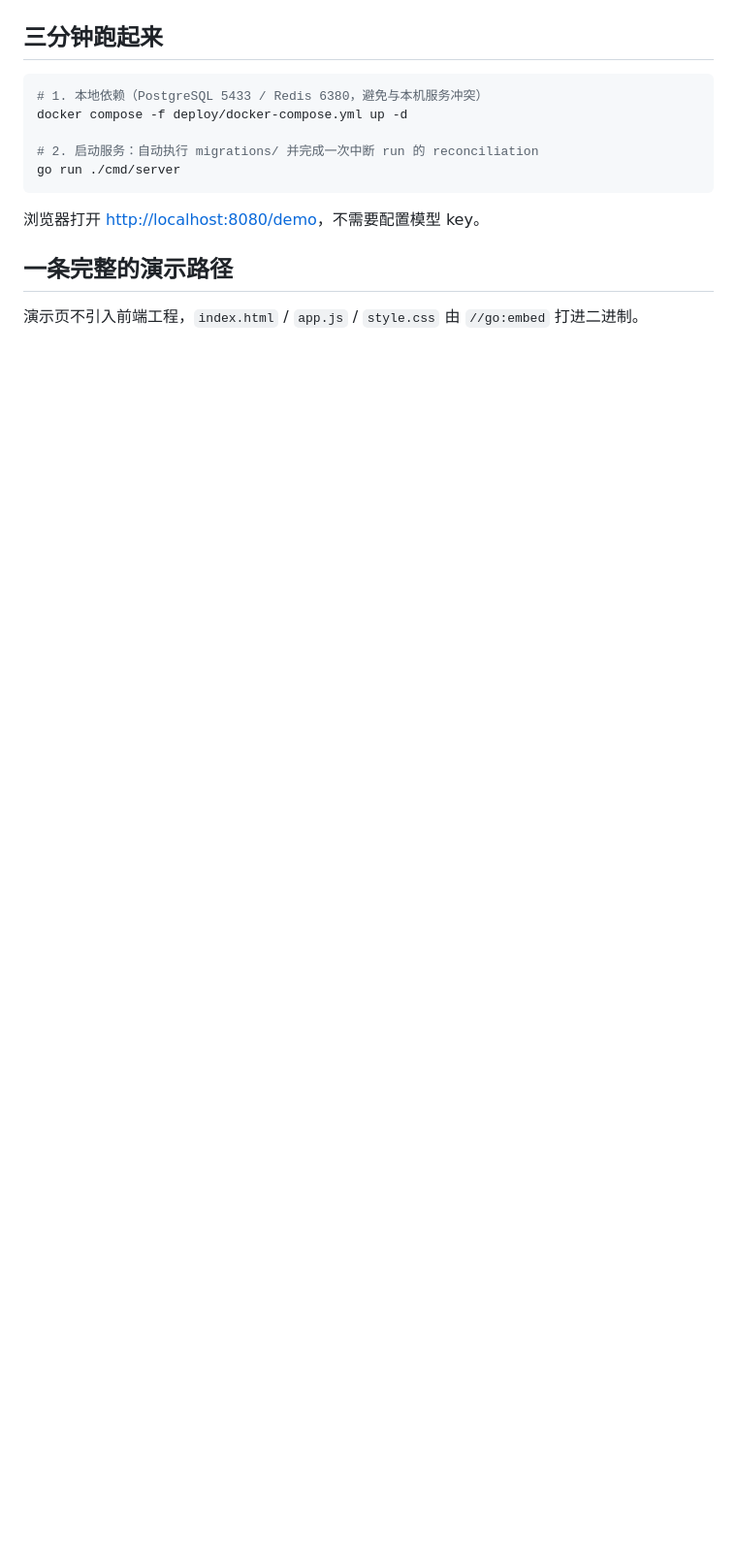
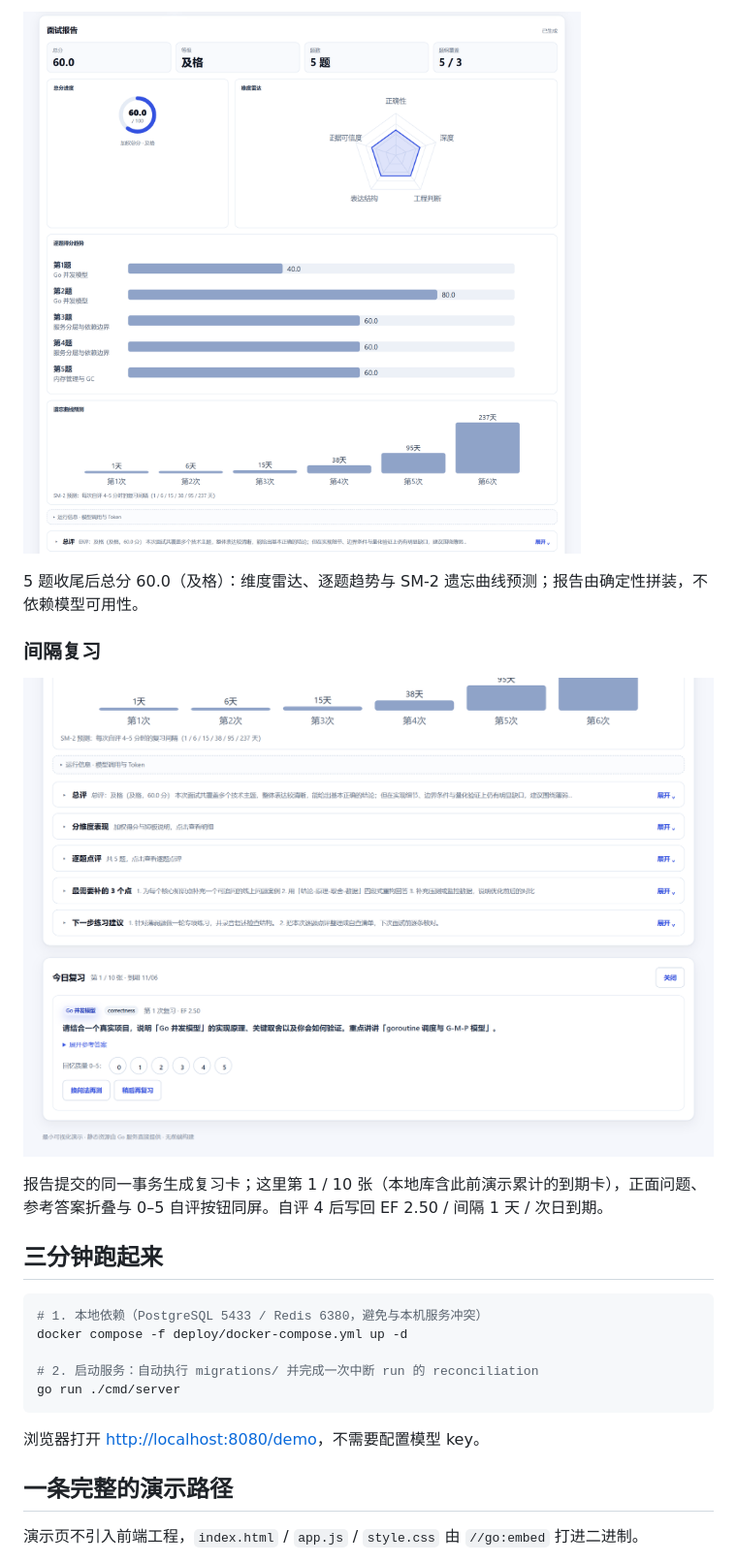
Before and after one commit to waiting2050/ai-interview-agent, a Markdown page: README.md, the part around one of its changes. Shown at 97% size. Rendered like a GitHub page; pictures changed too: docs/screenshots/flow-r4-report.png (added), docs/screenshots/flow-r4-review.png (added); blank space fills up the shorter version.

```diff
--- a/README.md
+++ b/README.md
@@ -14,3 +41,12 @@ Go 1.25 + [cloudwego/eino](https://github.com/cloudwego/eino) + PostgreSQL + Red
+![复盘报告](docs/screenshots/flow-r4-report.png)
+
+5 题收尾后总分 60.0（及格）：维度雷达、逐题趋势与 SM-2 遗忘曲线预测；报告由确定性拼装，不依赖模型可用性。
+
+### 间隔复习
+
+![间隔复习](docs/screenshots/flow-r4-review.png)
+
+报告提交的同一事务生成复习卡；这里第 1 / 10 张（本地库含此前演示累计的到期卡），正面问题、参考答案折叠与 0–5 自评按钮同屏。自评 4 后写回 EF 2.50 / 间隔 1 天 / 次日到期。
 
 ## 三分钟跑起来
 
```
Also changed, not shown: other parts of README.md (+29 -2 lines), docs/screenshots/flow-r4-interview.png (added), docs/screenshots/flow-r4-jd-match.png (added), docs/screenshots/flow-r4-rationale.png (added), docs/screenshots/flow-r4-resume-diagnosis.png (added).
